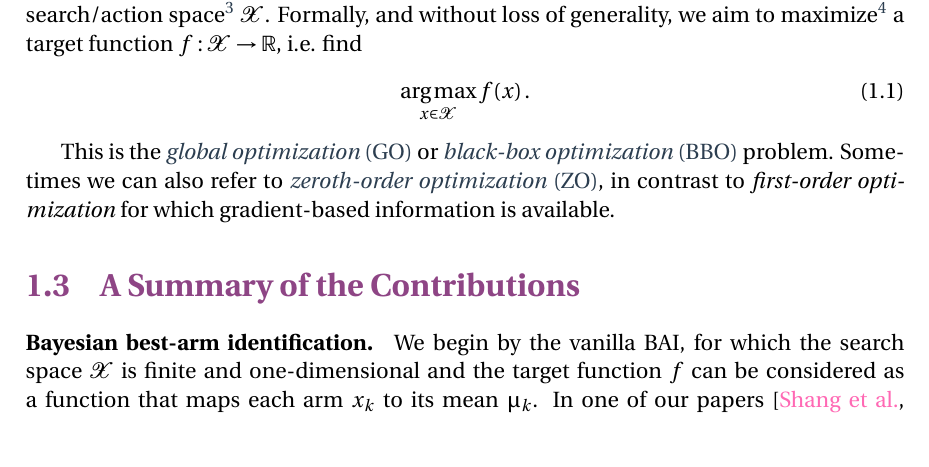
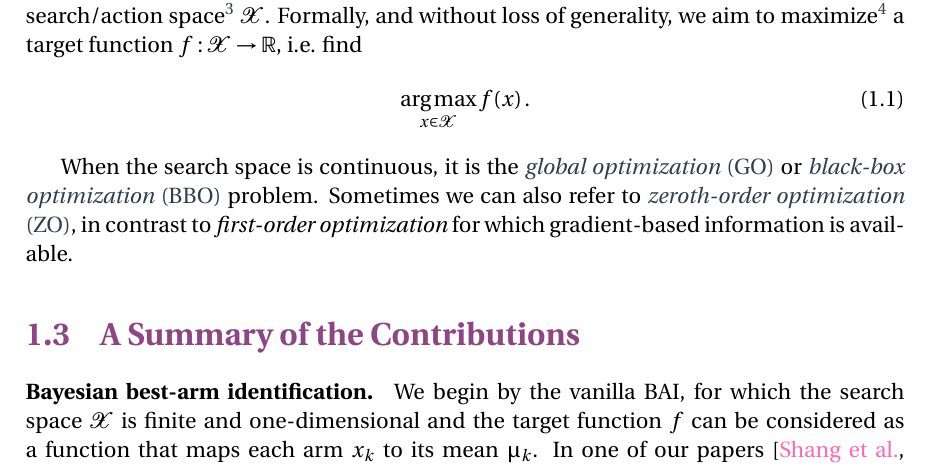
Before and after one commit to xuedong/phd-thesis, a LaTeX thesis (Thesis.tex, which reads Chapter1/Intro.tex): part of page 16 of 26, cut so that both start at the same text. Compiled offline with pdfLaTeX.

Commit message:
Update intro

```diff
--- a/Chapter1/Intro.tex
+++ b/Chapter1/Intro.tex
@@ -64,7 +64,7 @@ The research work presented in this thesis tries to address sequential optimizat
     \argmax_{x\in\mathcal{X}} f(x)\,.
 \end{equation}
 
-This is the \gls{go} or \gls{bbo} problem. Sometimes we can also refer to \gls{zo}, in contrast to \emph{first-order optimization} for which gradient-based information is available.
+When the search space is continuous, it is the \gls{go} or \gls{bbo} problem. Sometimes we can also refer to \gls{zo}, in contrast to \emph{first-order optimization} for which gradient-based information is available.
 
 %In its simplest form where the action space $\mathcal{X}$ is finite, the problem can be modeled as a \emph{stochastic multi-armed bandit}. The term \emph{bandit} is named, by analogy, after slot machines (or one-armed bandits) in a casino. A \emph{sequential decision making} problem comes up then when facing with several slot machines (multi-armed bandits). Concretely, a stochastic bandit is a collection of $K$ actions (also called arms) $\mathcal{X} = \{x_1,\ldots,x_K\}$. Each time the learner chooses one action $x_{a_t}\in\mathcal{X}$ which is then fed to the environment. The environment generates a reward $r_{a_t,t}=r_t$ which is assumed to be drawn from an unknown $[0,1]$-valued distribution $\nu_{a_t}$ and is revealed to the learner.
 
```
